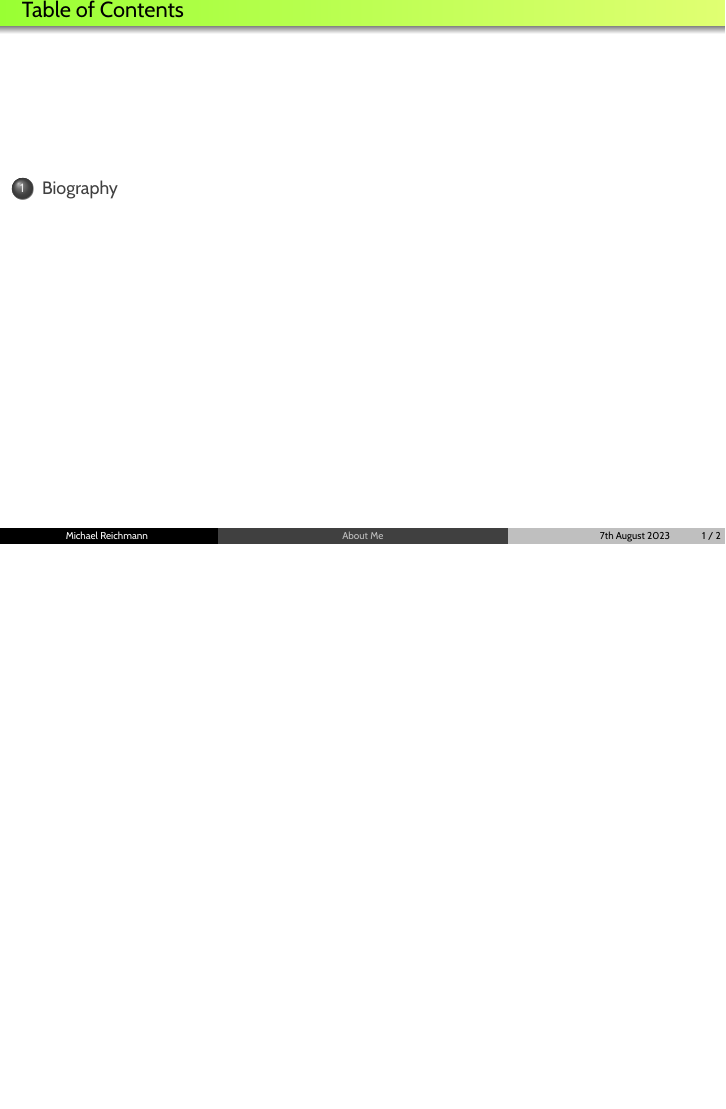
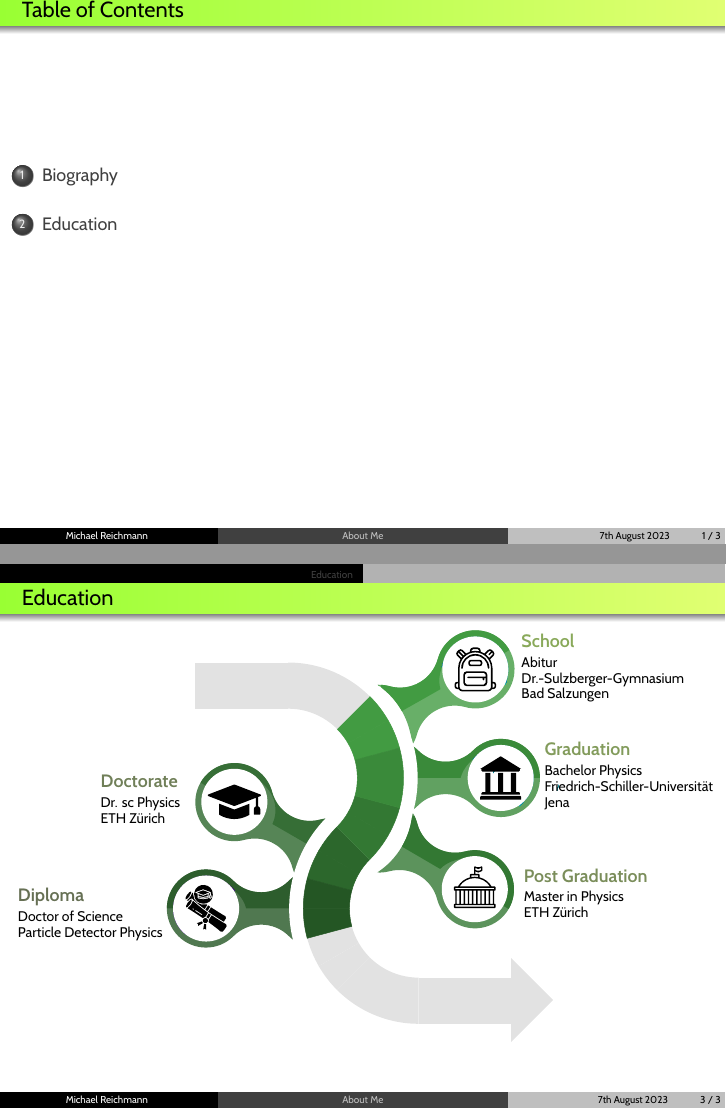
Before and after one commit to michareichmann/dectris-interview, LaTeX slides (interview.tex, which reads preamble/definitions.tex, sections/education.tex): page 2 of 4 before the commit and pages 2 and 4 of 5 after it, the two joined at a grey line, the shorter picture padded with empty space. Compiled offline with XeLaTeX.

Commit message:
add education slide

```diff
--- a/preamble/definitions.tex
+++ b/preamble/definitions.tex
@@ -1,6 +1,8 @@
+\newcommand{\sg}{\\[9.5pt]}
 \newcommand{\itemfill}{\setlength{\itemsep}{\fill}}
 \renewcommand{\quote}[1]{{\color{colthree}\itshape``#1''\par}}
-\NewDocumentCommand{\header}{m O{colthree} O{\normalsize}}{\color{#2}#3\bfseries#1}
+\NewDocumentCommand{\header}{m O{colthree} O{\normalsize}}{{\color{#2}#3\bfseries#1}}
+\NewDocumentCommand{\edu}{O{100} m m m m}{\begin{minipage}{.3\textwidth}\header{#2}[colthree!#1!black]\\[2pt]\footnotesize#3\\#4\\#5\end{minipage}}
 \newcommand{\caplab}[2]{\ifthenelse{\equal{#1}{nocap}}{}{\caption{#1}}\ifthenelse{\equal{#2}{nolab}}{}{\label{#2}}}
 \newcommand{\pic}[3]{\ifthenelse{\equal{#1}{r}}{\includegraphics[width={#2\textheight}, angle=-90]{#3}}{\includegraphics[height={#2\textheight}]{#3}}}
 % SUBFIG
--- /dev/null
+++ b/sections/education.tex
@@ -0,0 +1,13 @@
+% ------------------------------------------------------------------------------------------
+\section{Education}
+\begin{bframet}{Education}{timeline}{1}\small
+%
+  \vspace*{-2mm}
+  \hspace*{.73\textwidth}\edu[90]{School}{Abitur}{Dr.-Sulzberger-Gymnasium}{Bad Salzungen}\\[1ex]
+  \hspace*{.12\textwidth}\edu[60]{\vspace*{11mm}Doctorate}{Dr. sc Physics}{ETH Zürich}{}\hspace*{.34\textwidth}
+  \edu[80]{Graduation}{Bachelor Physics}{Friedrich-Schiller-Universität}{Jena}\\[1ex]
+  \edu[50]{\vspace*{7mm}Diploma}{Doctor of Science}{Particle Detector Physics}{}\hspace*{.43\textwidth}
+  \edu[70]{Post Graduation}{Master in Physics}{ETH Zürich}{}
+%
+\end{bframet}
+% ------------------------------------------------------------------------------------------
```
Also changed, not shown: interview.tex (+1 -0 lines), figures/timeline.pdf (added), figures/vectors/diploma.svg (added), figures/vectors/phd.svg (added), figures/vectors/school.svg (added), figures/vectors/timeline.svg (added), figures/vectors/uni.svg (added), figures/vectors/uni2.svg (added).
